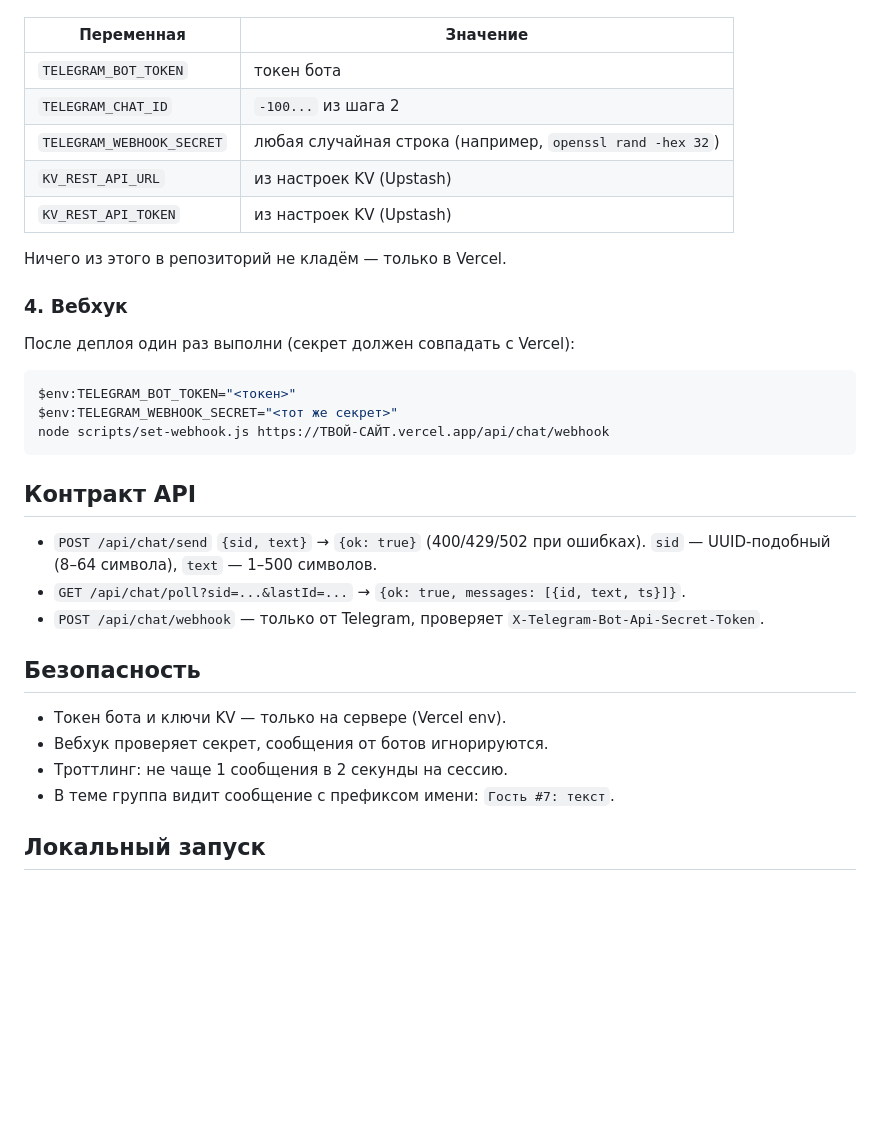
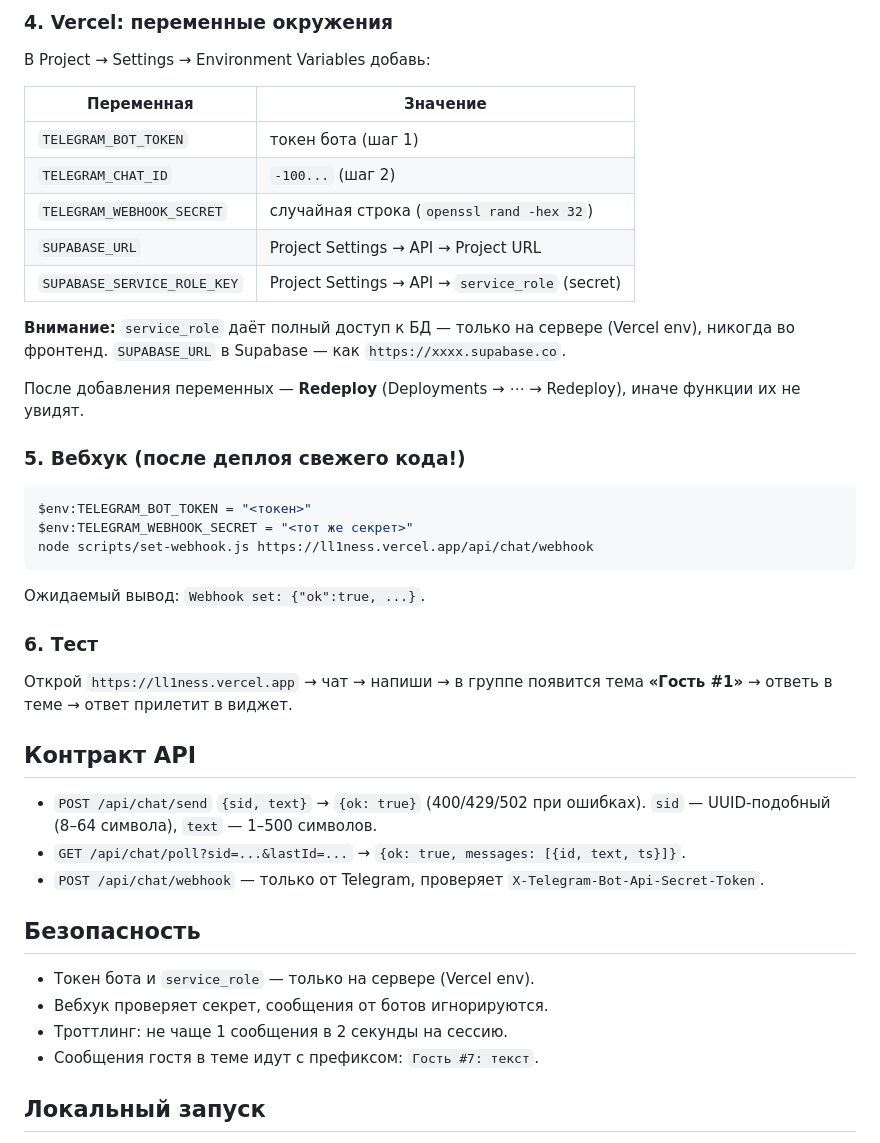
Before and after one commit to ll1ness/website, a Markdown page: TELEGRAM_CHAT.md, the part around one of its changes. Drawn GitHub-style; blank space fills up the shorter version.

````diff
--- a/TELEGRAM_CHAT.md
+++ b/TELEGRAM_CHAT.md
@@ -49,23 +91,35 @@ Invoke-RestMethod "https://api.telegram.org/bot$env:TELEGRAM_BOT_TOKEN/getUpdate
+### 4. Vercel: переменные окружения
+
+В Project → Settings → Environment Variables добавь:
 
 | Переменная | Значение |
 |---|---|
-| `TELEGRAM_BOT_TOKEN` | токен бота |
-| `TELEGRAM_CHAT_ID` | `-100...` из шага 2 |
-| `TELEGRAM_WEBHOOK_SECRET` | любая случайная строка (например, `openssl rand -hex 32`) |
-| `KV_REST_API_URL` | из настроек KV (Upstash) |
-| `KV_REST_API_TOKEN` | из настроек KV (Upstash) |
+| `TELEGRAM_BOT_TOKEN` | токен бота (шаг 1) |
+| `TELEGRAM_CHAT_ID` | `-100...` (шаг 2) |
+| `TELEGRAM_WEBHOOK_SECRET` | случайная строка (`openssl rand -hex 32`) |
+| `SUPABASE_URL` | Project Settings → API → Project URL |
+| `SUPABASE_SERVICE_ROLE_KEY` | Project Settings → API → `service_role` (secret) |
 
-Ничего из этого в репозиторий не кладём — только в Vercel.
+**Внимание:** `service_role` даёт полный доступ к БД — только на сервере (Vercel env),
+никогда во фронтенд. `SUPABASE_URL` в Supabase — как `https://xxxx.supabase.co`.
 
-### 4. Вебхук
+После добавления переменных — **Redeploy** (Deployments → ⋯ → Redeploy),
+иначе функции их не увидят.
 
-После деплоя один раз выполни (секрет должен совпадать с Vercel):
+### 5. Вебхук (после деплоя свежего кода!)
 
 ```powershell
-$env:TELEGRAM_BOT_TOKEN="<токен>"
-$env:TELEGRAM_WEBHOOK_SECRET="<тот же секрет>"
-node scripts/set-webhook.js https://ТВОЙ-САЙТ.vercel.app/api/chat/webhook
+$env:TELEGRAM_BOT_TOKEN = "<токен>"
+$env:TELEGRAM_WEBHOOK_SECRET = "<тот же секрет>"
+node scripts/set-webhook.js https://ll1ness.vercel.app/api/chat/webhook
 ```
+
+Ожидаемый вывод: `Webhook set: {"ok":true, ...}`.
+
+### 6. Тест
+
+Открой `https://ll1ness.vercel.app` → чат → напиши → в группе появится тема
+**«Гость #1»** → ответь в теме → ответ прилетит в виджет.
 
 ## Контракт API
 
@@ -77,10 +131,10 @@ node scripts/set-webhook.js https://ТВОЙ-САЙТ.vercel.app/api/chat/webhoo
 
 ## Безопасность
 
-- Токен бота и ключи KV — только на сервере (Vercel env).
+- Токен бота и `service_role` — только на сервере (Vercel env).
 - Вебхук проверяет секрет, сообщения от ботов игнорируются.
 - Троттлинг: не чаще 1 сообщения в 2 секунды на сессию.
-- В теме группа видит сообщение с префиксом имени: `Гость #7: текст`.
+- Сообщения гостя в теме идут с префиксом: `Гость #7: текст`.
 
 ## Локальный запуск
 
````
Also changed, not shown: other parts of TELEGRAM_CHAT.md (+58 -16 lines).
